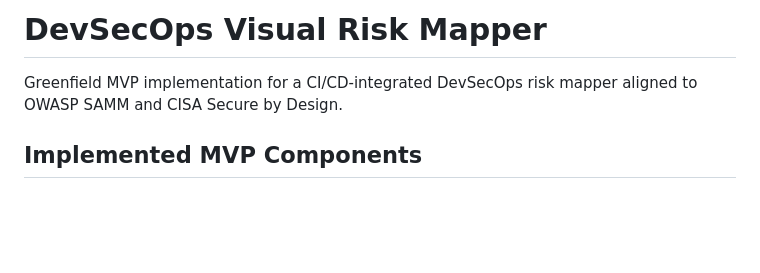
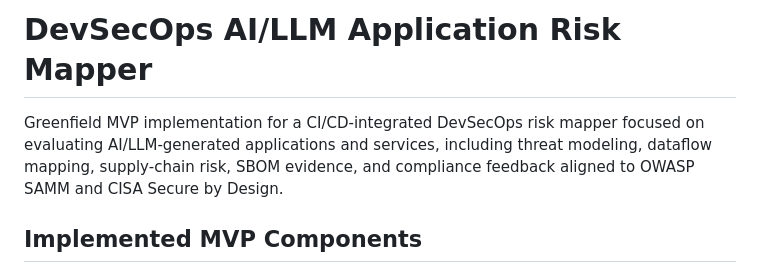
Before and after one commit to AlexSpursCode/devsecops-risk-mapper, a Markdown page: README.md, the part around the change. GitHub-like rendering; blank space fills up the shorter version.

Commit message:
Update README branding and summary for AI/LLM security focus

```diff
--- a/README.md
+++ b/README.md
@@ -1,6 +1,6 @@
-# DevSecOps Visual Risk Mapper
+# DevSecOps AI/LLM Application Risk Mapper
 
-Greenfield MVP implementation for a CI/CD-integrated DevSecOps risk mapper aligned to OWASP SAMM and CISA Secure by Design.
+Greenfield MVP implementation for a CI/CD-integrated DevSecOps risk mapper focused on evaluating AI/LLM-generated applications and services, including threat modeling, dataflow mapping, supply-chain risk, SBOM evidence, and compliance feedback aligned to OWASP SAMM and CISA Secure by Design.
 
 ## Implemented MVP Components
 
```
